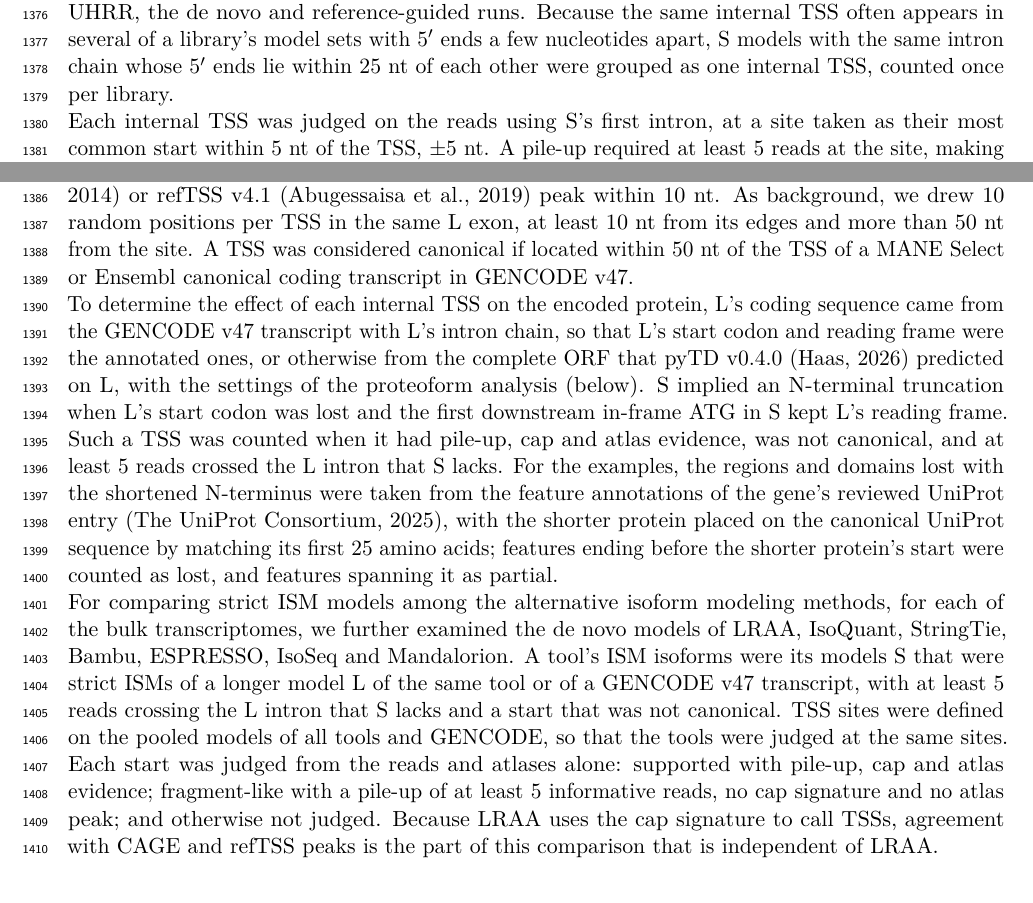
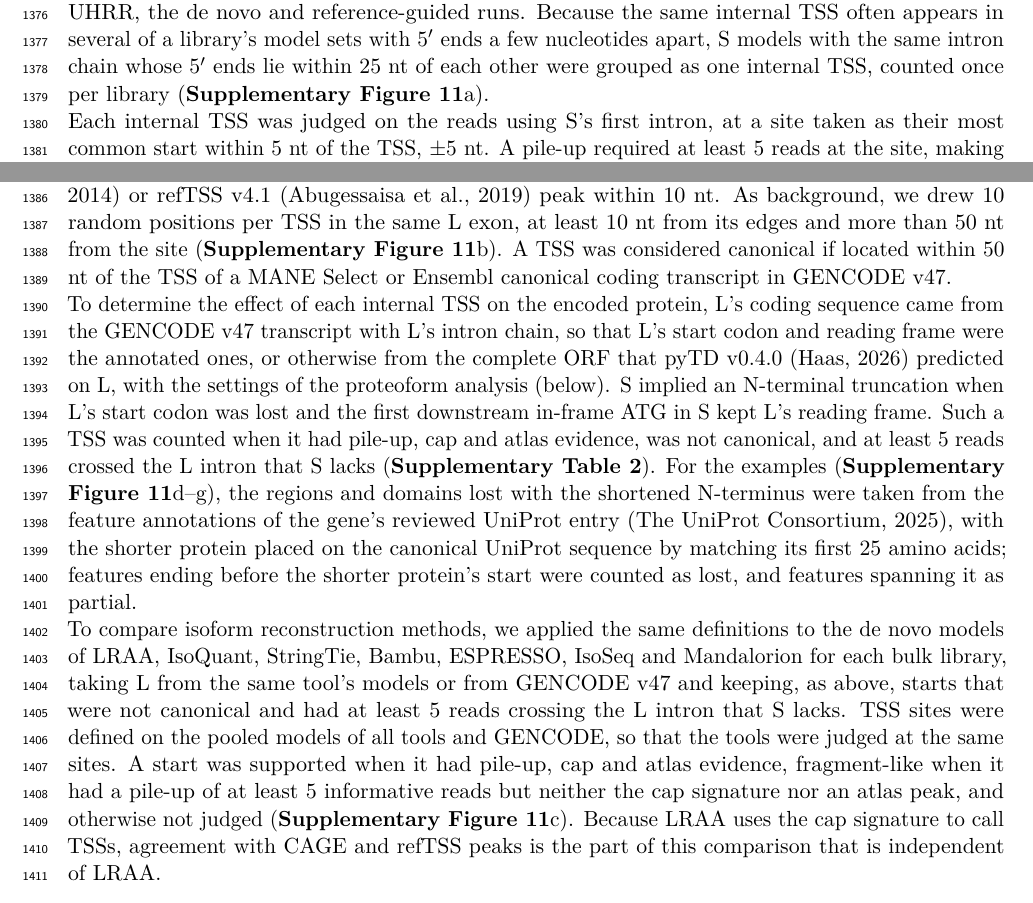
Before and after one commit to MethodsDev/LRAA-paper-LaTeX, a LaTeX document (main.tex, which reads sections/methods.tex): two parts of page 41 of 74, joined at a grey line, cut so that both start at the same text. Compiled offline with pdfLaTeX.

Commit message:
Methods: ISM section cites Supp Fig ISM a-g and Supp Table 2; tool comparison reuses the definitions above
Co-Authored-By: Claude Opus 5.5 <noreply@anthropic.com>

```diff
--- a/sections/methods.tex
+++ b/sections/methods.tex
@@ -261,13 +261,13 @@ Reads that begin at a capped 5\p{} end often carry an extra, untemplated G, seen
 
 \subsubsection{Internal TSSs of incomplete splice match isoforms}\label{internal-tss-of-ism-isoforms}
 
-Some isoforms look like 5\p{}-truncated copies of a longer isoform yet are transcribed from a genuine internal promoter. To find such cases and judge whether their starts have independent transcriptional support, we examined one type of incomplete splice match (ISM) isoform, which we call a strict ISM: an isoform S that is an ISM of a longer isoform L, shares L's 3\p{} terminus (within 50 nt), and has its TSS within a downstream exon of L, keeping at least one of L's introns. We searched for such pairs of S and L within each LRAA v0.51.0 model set: for PBMCs and FTD, the basic and cluster-guided sets of the de novo and reference-guided runs, and for BT474, K562, HG002 and UHRR, the de novo and reference-guided runs. Because the same internal TSS often appears in several of a library's model sets with 5\p{} ends a few nucleotides apart, S models with the same intron chain whose 5\p{} ends lie within 25 nt of each other were grouped as one internal TSS, counted once per library.
+Some isoforms look like 5\p{}-truncated copies of a longer isoform yet are transcribed from a genuine internal promoter. To find such cases and judge whether their starts have independent transcriptional support, we examined one type of incomplete splice match (ISM) isoform, which we call a strict ISM: an isoform S that is an ISM of a longer isoform L, shares L's 3\p{} terminus (within 50 nt), and has its TSS within a downstream exon of L, keeping at least one of L's introns. We searched for such pairs of S and L within each LRAA v0.51.0 model set: for PBMCs and FTD, the basic and cluster-guided sets of the de novo and reference-guided runs, and for BT474, K562, HG002 and UHRR, the de novo and reference-guided runs. Because the same internal TSS often appears in several of a library's model sets with 5\p{} ends a few nucleotides apart, S models with the same intron chain whose 5\p{} ends lie within 25 nt of each other were grouped as one internal TSS, counted once per library (\textbf{Supplementary Figure~\ref{sfig:ism}}a).
 
-Each internal TSS was judged on the reads using S's first intron, at a site taken as their most common start within 5 nt of the TSS, $\pm$5 nt. A pile-up required at least 5 reads at the site, making up at least 50\% of the reads starting within 50 nt and at least 10\% of the reads over S's first intron. Cap evidence required at least 5 informative reads, at least 2 capped reads and at least 10\% capped, by LRAA's per-read rule (above) applied to these reads. Atlas evidence was a same-strand FANTOM5 CAGE \citep{forrest2014} or refTSS v4.1 \citep{abugessaisa2019} peak within 10 nt. As background, we drew 10 random positions per TSS in the same L exon, at least 10 nt from its edges and more than 50 nt from the site. A TSS was considered canonical if located within 50 nt of the TSS of a MANE Select or Ensembl canonical coding transcript in GENCODE v47.
+Each internal TSS was judged on the reads using S's first intron, at a site taken as their most common start within 5 nt of the TSS, $\pm$5 nt. A pile-up required at least 5 reads at the site, making up at least 50\% of the reads starting within 50 nt and at least 10\% of the reads over S's first intron. Cap evidence required at least 5 informative reads, at least 2 capped reads and at least 10\% capped, by LRAA's per-read rule (above) applied to these reads. Atlas evidence was a same-strand FANTOM5 CAGE \citep{forrest2014} or refTSS v4.1 \citep{abugessaisa2019} peak within 10 nt. As background, we drew 10 random positions per TSS in the same L exon, at least 10 nt from its edges and more than 50 nt from the site (\textbf{Supplementary Figure~\ref{sfig:ism}}b). A TSS was considered canonical if located within 50 nt of the TSS of a MANE Select or Ensembl canonical coding transcript in GENCODE v47.
 
-To determine the effect of each internal TSS on the encoded protein, L's coding sequence came from the GENCODE v47 transcript with L's intron chain, so that L's start codon and reading frame were the annotated ones, or otherwise from the complete ORF that pyTD v0.4.0 \citep{pytransdecoder} predicted on L, with the settings of the proteoform analysis (below). S implied an N-terminal truncation when L's start codon was lost and the first downstream in-frame ATG in S kept L's reading frame. Such a TSS was counted when it had pile-up, cap and atlas evidence, was not canonical, and at least 5 reads crossed the L intron that S lacks. For the examples, the regions and domains lost with the shortened N-terminus were taken from the feature annotations of the gene's reviewed UniProt entry \citep{uniprot2025}, with the shorter protein placed on the canonical UniProt sequence by matching its first 25 amino acids; features ending before the shorter protein's start were counted as lost, and features spanning it as partial.
+To determine the effect of each internal TSS on the encoded protein, L's coding sequence came from the GENCODE v47 transcript with L's intron chain, so that L's start codon and reading frame were the annotated ones, or otherwise from the complete ORF that pyTD v0.4.0 \citep{pytransdecoder} predicted on L, with the settings of the proteoform analysis (below). S implied an N-terminal truncation when L's start codon was lost and the first downstream in-frame ATG in S kept L's reading frame. Such a TSS was counted when it had pile-up, cap and atlas evidence, was not canonical, and at least 5 reads crossed the L intron that S lacks (\textbf{Supplementary Table 2}). For the examples (\textbf{Supplementary Figure~\ref{sfig:ism}}d--g), the regions and domains lost with the shortened N-terminus were taken from the feature annotations of the gene's reviewed UniProt entry \citep{uniprot2025}, with the shorter protein placed on the canonical UniProt sequence by matching its first 25 amino acids; features ending before the shorter protein's start were counted as lost, and features spanning it as partial.
 
-For comparing strict ISM models among the alternative isoform modeling methods, for each of the bulk transcriptomes, we further examined the de novo models of LRAA, IsoQuant, StringTie, Bambu, ESPRESSO, IsoSeq and Mandalorion. A tool's ISM isoforms were its models S that were strict ISMs of a longer model L of the same tool or of a GENCODE v47 transcript, with at least 5 reads crossing the L intron that S lacks and a start that was not canonical. TSS sites were defined on the pooled models of all tools and GENCODE, so that the tools were judged at the same sites. Each start was judged from the reads and atlases alone: supported with pile-up, cap and atlas evidence; fragment-like with a pile-up of at least 5 informative reads, no cap signature and no atlas peak; and otherwise not judged. Because LRAA uses the cap signature to call TSSs, agreement with CAGE and refTSS peaks is the part of this comparison that is independent of LRAA.
+To compare isoform reconstruction methods, we applied the same definitions to the de novo models of LRAA, IsoQuant, StringTie, Bambu, ESPRESSO, IsoSeq and Mandalorion for each bulk library, taking L from the same tool's models or from GENCODE v47 and keeping, as above, starts that were not canonical and had at least 5 reads crossing the L intron that S lacks. TSS sites were defined on the pooled models of all tools and GENCODE, so that the tools were judged at the same sites. A start was supported when it had pile-up, cap and atlas evidence, fragment-like when it had a pile-up of at least 5 informative reads but neither the cap signature nor an atlas peak, and otherwise not judged (\textbf{Supplementary Figure~\ref{sfig:ism}}c). Because LRAA uses the cap signature to call TSSs, agreement with CAGE and refTSS peaks is the part of this comparison that is independent of LRAA.
 
 \subsection{Novel Proteoform Detection}\label{novel-proteoform-detection}
 
```
